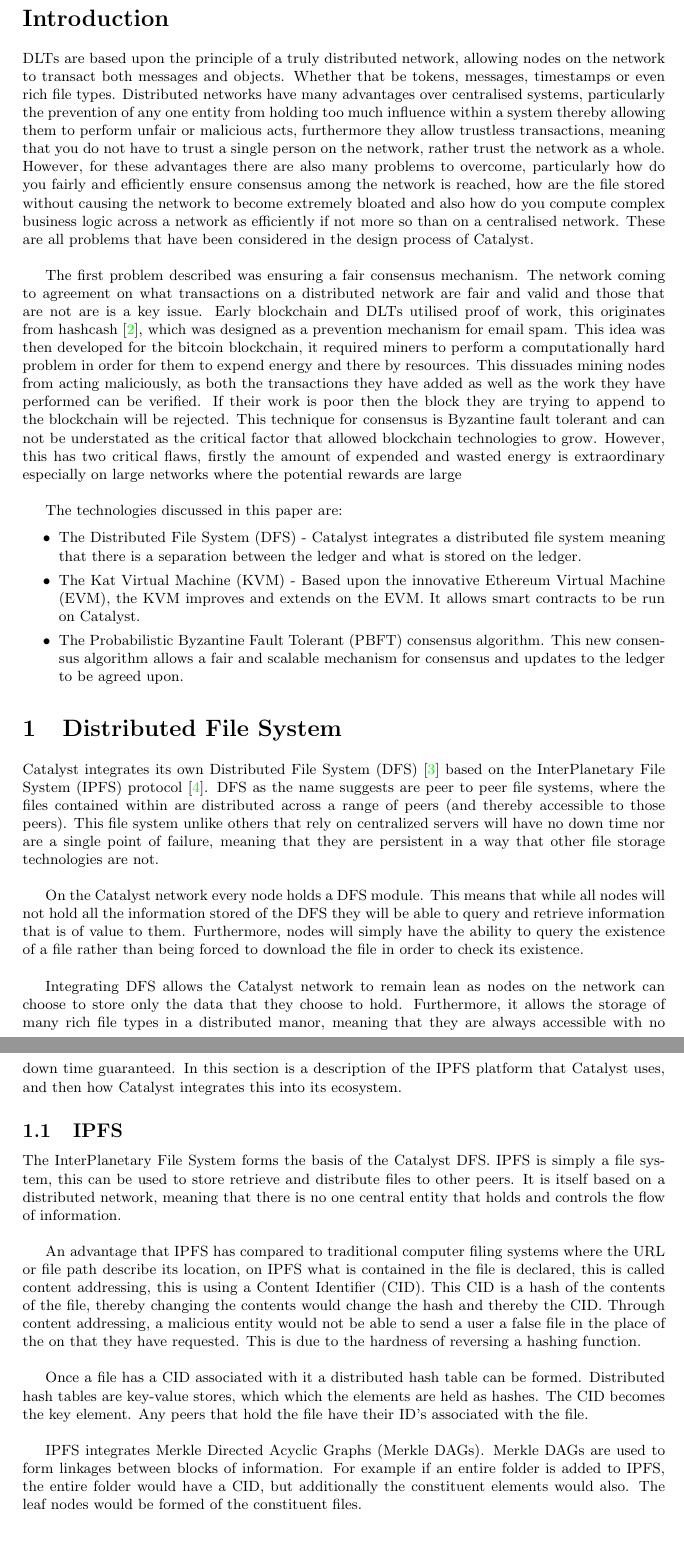
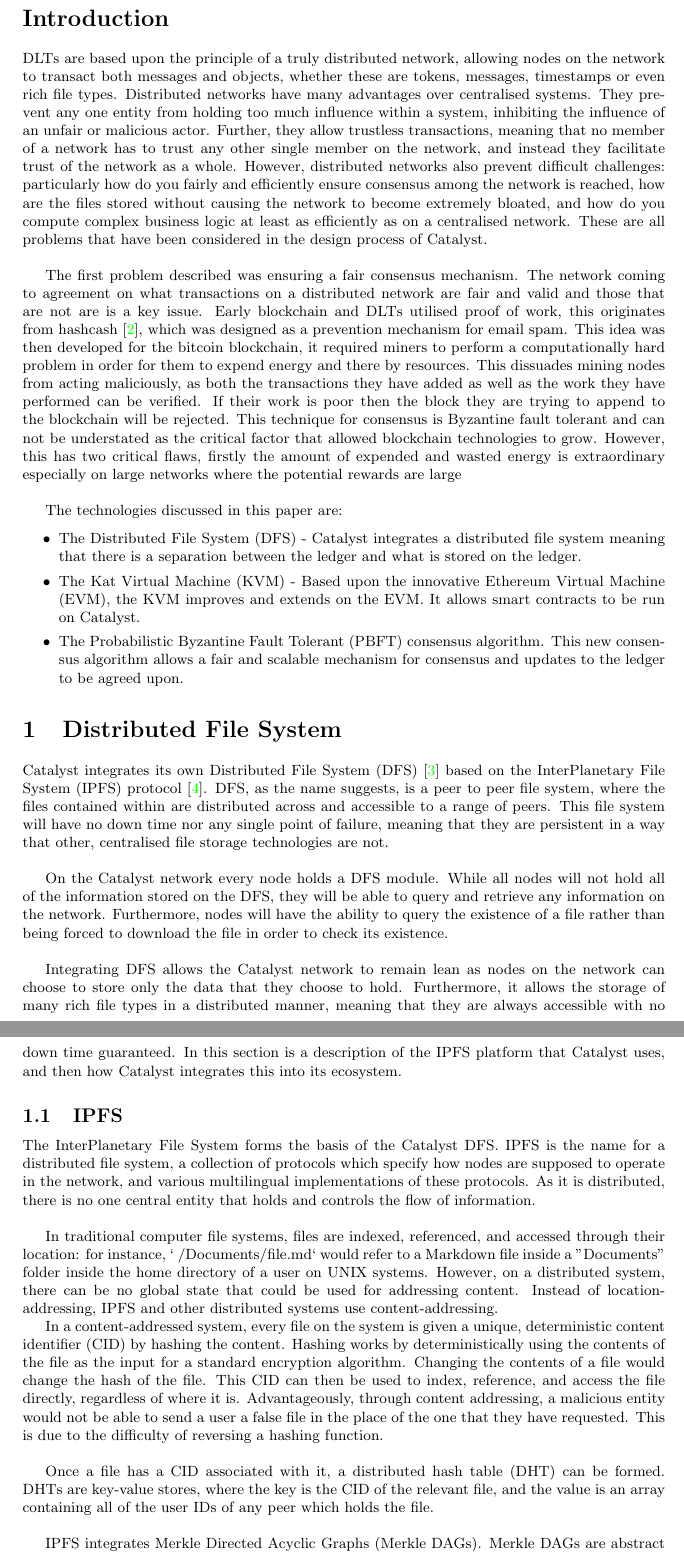
Before and after one commit to catalyst-network/whitepaper, a LaTeX document (catalyst-technical-whitepaper.tex): two parts of pages 4 and 5 of 12, joined at a grey line, cut so that both start at the same text. Compiled offline with pdfLaTeX.

Commit message:
Edited the Intro, IPFS, and DFS sections
I added a few comments using %. It would be great to have these questions answered in the text - as we resolve them, we can remove the questions.

```diff
--- a/catalyst-technical-whitepaper.tex
+++ b/catalyst-technical-whitepaper.tex
@@ -51,7 +51,7 @@ Distributed Ledger Technologies (DLTs) over the last decade have grown at an ext
 
 \section*{Introduction}
 
-DLTs are based upon the principle of a truly distributed network, allowing nodes on the network to transact both messages and objects. Whether that be tokens, messages, timestamps or even rich file types. Distributed networks have many advantages over centralised systems, particularly the prevention of any one entity from holding too much influence within a system thereby allowing them to perform unfair or malicious acts, furthermore they allow trustless transactions, meaning that you do not have to trust a single person on the network, rather trust the network as a whole. However, for these advantages there are also many problems to overcome, particularly how do you fairly and efficiently ensure consensus among the network is reached, how are the file stored without causing the network to become extremely bloated and also how do you compute complex business logic across a network as efficiently if not more so than on a centralised network. These are all problems that have been considered in the design process of Catalyst. \\
+DLTs are based upon the principle of a truly distributed network, allowing nodes on the network to transact both messages and objects, whether these are tokens, messages, timestamps or even rich file types. Distributed networks have many advantages over centralised systems. They prevent any one entity from holding too much influence within a system, inhibiting the influence of an unfair or malicious actor. Further, they allow trustless transactions, meaning that no member of a network has to trust any other single member on the network, and instead they facilitate trust of the network as a whole. However, distributed networks also prevent difficult challenges: particularly how do you fairly and efficiently ensure consensus among the network is reached, how are the files stored without causing the network to become extremely bloated, and how do you compute complex business logic at least as efficiently as on a centralised network. These are all problems that have been considered in the design process of Catalyst. \\
 
 The first problem described was ensuring a fair consensus mechanism. The network coming to agreement on what transactions on a distributed network are fair and valid and those that are not are is a key issue. Early blockchain and DLTs utilised proof of work, this originates from hashcash \cite{back2002hashcash}, which was designed as a prevention mechanism for email spam. This idea was then developed for the bitcoin blockchain, it required miners to perform a computationally hard problem in order for them to expend energy and there by resources. This dissuades mining nodes from acting maliciously, as both the transactions they have added as well as the work they have performed can be verified. If their work is poor then the block they are trying to append to the blockchain will be rejected. This technique for consensus is Byzantine fault tolerant and can not be understated as the critical factor that allowed blockchain technologies to grow. However, this has two critical flaws, firstly the amount of expended and wasted energy is extraordinary especially on large networks where the potential rewards are large \\
 
@@ -70,23 +70,25 @@ The technologies discussed in this paper are:
 
 \section{Distributed File System}
 
-Catalyst integrates its own Distributed File System (DFS) \cite{DFS} based on the InterPlanetary File System (IPFS) protocol \cite{benet2014ipfs}. DFS as the name suggests are peer to peer file systems, where the files contained within are distributed across a range of peers (and thereby accessible to those peers). This file system unlike others that rely on centralized servers will have no down time nor are a single point of failure, meaning that they are persistent in a way that other file storage technologies are not. \\
+Catalyst integrates its own Distributed File System (DFS) \cite{DFS} based on the InterPlanetary File System (IPFS) protocol \cite{benet2014ipfs}. DFS, as the name suggests, is a peer to peer file system, where the files contained within are distributed across and accessible to a range of peers. This file system will have no down time nor any single point of failure, meaning that they are persistent in a way that other, centralised file storage technologies are not. \\ % Why is DFS different than IPFS? Why not use IPFS directly? What is different in your implementation?
 
-On the Catalyst network every node holds a DFS module. This means that while all nodes will not hold all the information stored of the DFS they will be able to query and retrieve information that is of value to them. Furthermore, nodes will simply have the ability to query the existence of a file rather than being forced to download the file in order to check
-its existence. \\
+On the Catalyst network every node holds a DFS module. While all nodes will not hold all of the information stored on the DFS, they will be able to query and retrieve any information on the network. Furthermore, nodes will have the ability to query the existence of a file rather than being forced to download the file in order to check its existence. \\ % What information will the nodes be forced to have? Does every node have its own garbage collection implemented? How will they query the existence of files - is it content addressed? How is it content addressed?
 
-Integrating DFS allows the Catalyst network to remain lean as nodes on the network can choose to store only the data that they choose to hold. Furthermore, it allows the storage of many rich file types in a distributed manor, meaning that they are always accessible with no down time guaranteed. In this section is a description of the IPFS platform that Catalyst uses, and then how Catalyst integrates this into its ecosystem.
+Integrating DFS allows the Catalyst network to remain lean as nodes on the network can choose to store only the data that they choose to hold. Furthermore, it allows the storage of many rich file types in a distributed manner, meaning that they are always accessible with no down time guaranteed. % As long as nodes continue to pin that information, sure. Shouldn't we mention that? Also, you can't ensure the uptime of the internet as a whole, so downtime is still possible.
+In this section is a description of the IPFS platform that Catalyst uses, and then how Catalyst integrates this into its ecosystem.
 
 
 \subsection{IPFS}
 
-The InterPlanetary File System forms the basis of the Catalyst DFS. IPFS is simply a file system, this can be used to store retrieve and distribute files to other peers. It is itself based on a distributed network, meaning that there is no one central entity that holds and controls the flow of information. \\
+The InterPlanetary File System forms the basis of the Catalyst DFS. IPFS is the name for a distributed file system, a collection of protocols which specify how nodes are supposed to operate in the network, and various multilingual implementations of these protocols. As it is distributed, there is no one central entity that holds and controls the flow of information. \\
 
-An advantage that IPFS has compared to traditional computer filing systems where the URL or file path describe its location, on IPFS what is contained in the file is declared, this is called content addressing, this is using a Content Identifier (CID). This CID is a hash of the contents of the file, thereby changing the contents would change the hash and thereby the CID. Through content addressing, a malicious entity would not be able to send a user a false file in the place of the on that they have requested. This is due to the hardness of reversing a hashing function.\\
+In traditional computer file systems, files are indexed, referenced, and accessed through their location: for instance, `~/Documents/file.md` would refer to a Markdown file inside a "Documents" folder inside the home directory of a user on UNIX systems. However, on a distributed system, there can be no global state that could be used for addressing content. Instead of location-addressing, IPFS and other distributed systems use content-addressing.
 
-Once a file has a CID associated with it a distributed hash table can be formed. Distributed hash tables are key-value stores, which which the elements are held as hashes. The CID becomes the key element. Any peers that hold the file have their ID's associated with the file.  \\
+In a content-addressed system, every file on the system is given a unique, deterministic content identifier (CID) by hashing the content. Hashing works by deterministically using the contents of the file as the input for a standard encryption algorithm. Changing the contents of a file would change the hash of the file. This CID can then be used to index, reference, and access the file directly, regardless of where it is. Advantageously, through content addressing, a malicious entity would not be able to send a user a false file in the place of the one that they have requested. This is due to the difficulty of reversing a hashing function.\\
 
-IPFS integrates Merkle Directed Acyclic Graphs (Merkle DAGs). Merkle DAGs are used to form linkages between blocks of information. For example if an entire folder is added to IPFS, the entire folder would have a CID, but additionally the constituent elements would also. The leaf nodes would be formed of the constituent files.
+Once a file has a CID associated with it, a distributed hash table (DHT) can be formed. DHTs are key-value stores, where the key is the CID of the relevant file, and the value is an array containing all of the user IDs of any peer which holds the file. \\
+
+IPFS integrates Merkle Directed Acyclic Graphs (Merkle DAGs). Merkle DAGs are abstract trees which result when multiple CIDs are used as the input for another hashing algorithm, resulting in chains where entire hierarchies of files can be referenced using a single CID. Any change to any constituent file at the bottom of the tree (the leaf nodes) percolates up to the next hash, and the next, causing the CID for the entire tree to change.
 
 
 \subsection{Integrating the DFS}
@@ -100,6 +102,8 @@ The primary difference between the native IPFS protocol and the implementation u
 \item Port number
 \item Public key
 \end{itemize}
+
+% Can't you create your own ID in IPFS? Why not just mandate IPFS interoperability with your own peer names? Are you forking the rest of IPFS's functionality?
 
 
 
```
Also changed, not shown: catalyst-technical-whitepaper.tex (2 more changed lines).
